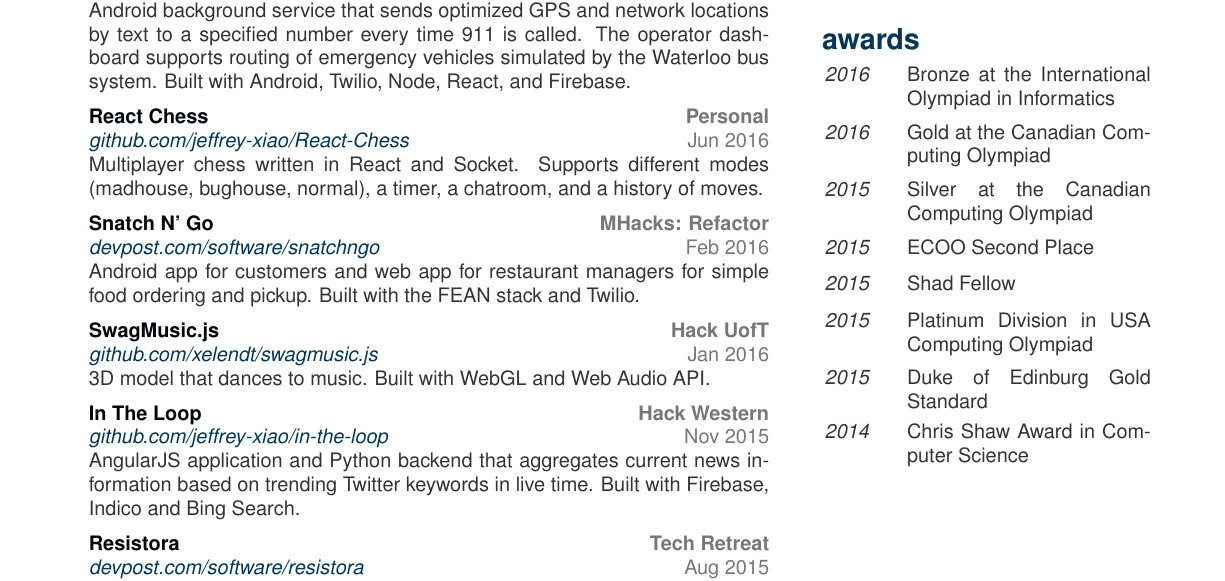
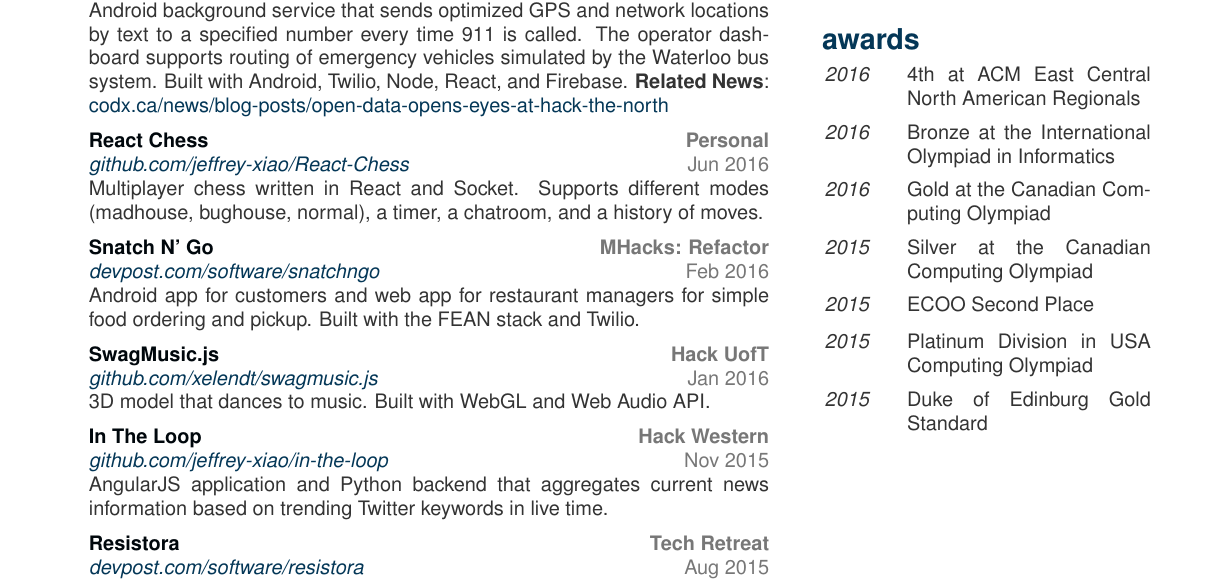
Before and after one commit to jeffrey-xiao/resume, a LaTeX CV (resume.tex): part of the page, cut so that both start at the same text. Compiled offline with pdfLaTeX.

Commit message:
Edited resume

```diff
--- a/resume.tex
+++ b/resume.tex
@@ -43,15 +43,13 @@
 			%\end{entrylist}
 		\section{awards}{darkblue}
 			\begin{entrylist}
+				\leftentry{2016}{4th at ACM East Central North American Regionals}
 				\leftentry{2016}{Bronze at the International Olympiad in Informatics}
 				\leftentry{2016}{Gold at the Canadian Computing Olympiad}
 				\leftentry{2015}{Silver at the Canadian Computing Olympiad}
 				\leftentry{2015}{ECOO Second Place}
-				\leftentry{2015}{Shad Fellow}
 				\leftentry{2015}{Platinum Division in USA Computing Olympiad}
 				\leftentry{2015}{Duke of Edinburg Gold Standard}
-				\leftentry{2014}{Chris Shaw Award in Computer Science}
-				%\leftentry{2013}{Michael Pincus Award in Mathematics}
 			\end{entrylist}
 	\end{sidebar}
 	\begin{main}
@@ -99,7 +97,7 @@
 					{Emergicare}%
 					{Hack the North}%
 					{devpost.com/software/emergicare-hsup49}%
-					{Android background service that sends optimized GPS and network locations by text to a specified number every time 911 is called. The operator dashboard supports routing of emergency vehicles simulated by the Waterloo bus system. Built with Android, Twilio, Node, React, and Firebase.}
+					{Android background service that sends optimized GPS and network locations by text to a specified number every time 911 is called. The operator dashboard supports routing of emergency vehicles simulated by the Waterloo bus system. Built with Android, Twilio, Node, React, and Firebase. \textbf{Related News}: \color{darkblue}codx.ca/news/blog-posts/open-data-opens-eyes-at-hack-the-north}
 				\rightentry%
 					{Jun 2016}%
 					{React Chess}%
@@ -123,7 +121,7 @@
 					{In The Loop}%
 					{Hack Western}%
 					{github.com/jeffrey-xiao/in-the-loop}%
-					{AngularJS application and Python backend that aggregates current news information based on trending Twitter keywords in live time. Built with Firebase, Indico and Bing Search.}
+					{AngularJS application and Python backend that aggregates current news information based on trending Twitter keywords in live time.}
 				\rightentry%
 					{Aug 2015}%
 					{Resistora}%
```
Also changed, not shown: resume.pdf.
